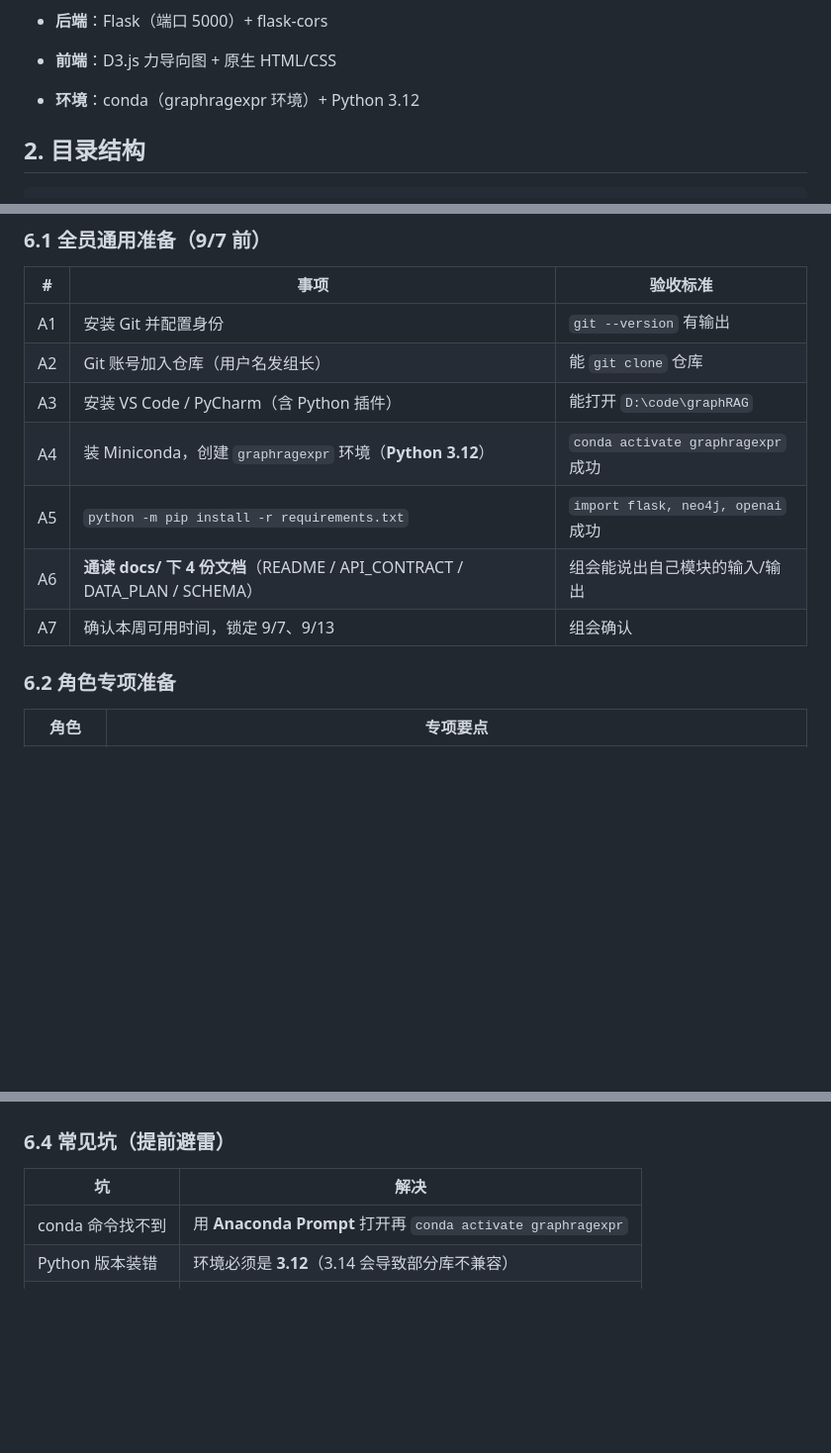
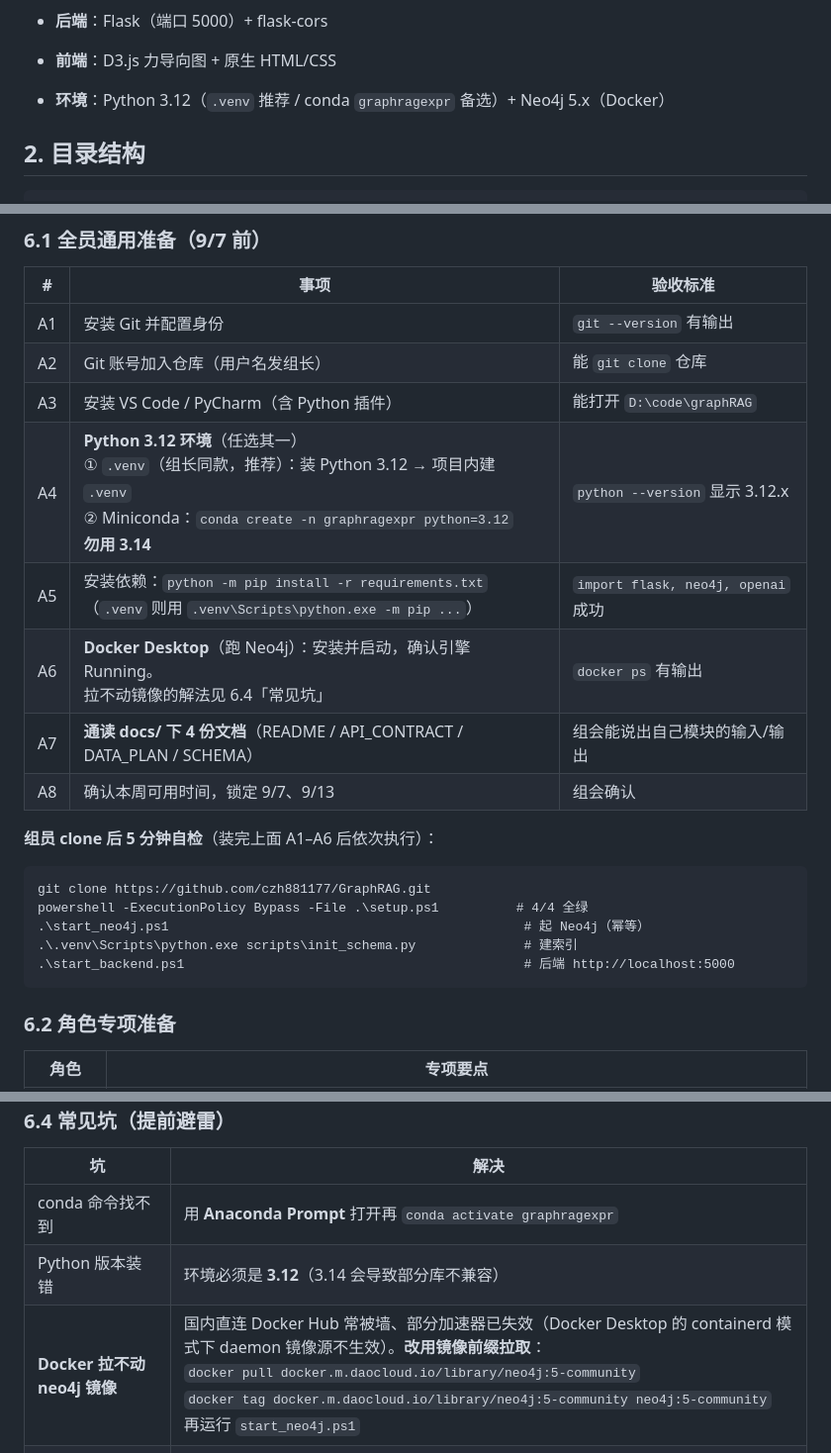
Before and after one commit to czh881177/GraphRAG, a Markdown page: README.md, 3 parts joined by grey strips. Shown at 99% size. Rendered like a GitHub page; blank space fills up the shorter version.

Commit message:
docs: README - venv option, Docker Desktop prereq, mirror pull fix, clone self-check (A)

````diff
--- a/README.md
+++ b/README.md
@@ -22,7 +22,7 @@
 
 * **前端**：D3.js 力导向图 + 原生 HTML/CSS
 
-* **环境**：conda（graphragexpr 环境）+ Python 3.12
+* **环境**：Python 3.12（`.venv` 推荐 / conda `graphragexpr` 备选）+ Neo4j 5.x（Docker）
 
 ## 2. 目录结构
 
@@ -137,10 +137,21 @@ python scripts/init\_schema.py
 | A1 | 安装 Git 并配置身份 | `git --version` 有输出 |
 | A2 | Git 账号加入仓库（用户名发组长） | 能 `git clone` 仓库 |
 | A3 | 安装 VS Code / PyCharm（含 Python 插件） | 能打开 `D:\code\graphRAG` |
-| A4 | 装 Miniconda，创建 `graphragexpr` 环境（**Python 3.12**） | `conda activate graphragexpr` 成功 |
-| A5 | `python -m pip install -r requirements.txt` | `import flask, neo4j, openai` 成功 |
-| A6 | **通读 docs/ 下 4 份文档**（README / API_CONTRACT / DATA_PLAN / SCHEMA） | 组会能说出自己模块的输入/输出 |
-| A7 | 确认本周可用时间，锁定 9/7、9/13 | 组会确认 |
+| A4 | **Python 3.12 环境**（任选其一）<br>① `.venv`（组长同款，推荐）：装 Python 3.12 → 项目内建 `.venv`<br>② Miniconda：`conda create -n graphragexpr python=3.12`<br>**勿用 3.14** | `python --version` 显示 3.12.x |
+| A5 | 安装依赖：`python -m pip install -r requirements.txt`<br>（`.venv` 则用 `.venv\Scripts\python.exe -m pip ...`） | `import flask, neo4j, openai` 成功 |
+| A6 | **Docker Desktop**（跑 Neo4j）：安装并启动，确认引擎 Running。<br>拉不动镜像的解法见 6.4「常见坑」 | `docker ps` 有输出 |
+| A7 | **通读 docs/ 下 4 份文档**（README / API_CONTRACT / DATA_PLAN / SCHEMA） | 组会能说出自己模块的输入/输出 |
+| A8 | 确认本周可用时间，锁定 9/7、9/13 | 组会确认 |
+
+**组员 clone 后 5 分钟自检**（装完上面 A1–A6 后依次执行）：
+
+```
+git clone https://github.com/czh881177/GraphRAG.git
+powershell -ExecutionPolicy Bypass -File .\setup.ps1          # 4/4 全绿
+.\start_neo4j.ps1                                              # 起 Neo4j（幂等）
+.\.venv\Scripts\python.exe scripts\init_schema.py              # 建索引
+.\start_backend.ps1                                            # 后端 http://localhost:5000
+```
 
 ### 6.2 角色专项准备
 
@@ -165,6 +176,7 @@ python scripts/init\_schema.py
 |---|---|
 | conda 命令找不到 | 用 **Anaconda Prompt** 打开再 `conda activate graphragexpr` |
 | Python 版本装错 | 环境必须是 **3.12**（3.14 会导致部分库不兼容） |
+| **Docker 拉不动 neo4j 镜像** | 国内直连 Docker Hub 常被墙、部分加速器已失效（Docker Desktop 的 containerd 模式下 daemon 镜像源不生效）。**改用镜像前缀拉取**：<br>`docker pull docker.m.daocloud.io/library/neo4j:5-community`<br>`docker tag docker.m.daocloud.io/library/neo4j:5-community neo4j:5-community`<br>再运行 `start_neo4j.ps1` |
 | Neo4j 密码不一致 | 默认 `neo4j/12345678`；改密码须同步 `.env` |
 | 向量索引查询报错 | Chunk 写入时必须带 `embedding` 属性（见 SCHEMA §6） |
 | API key 泄漏 | `.env` 不入库；不截图发群；泄露立即在控制台重置 |
````
